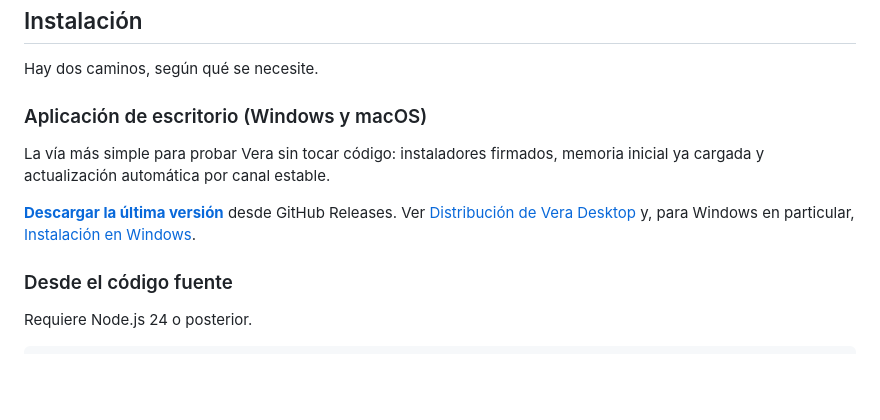
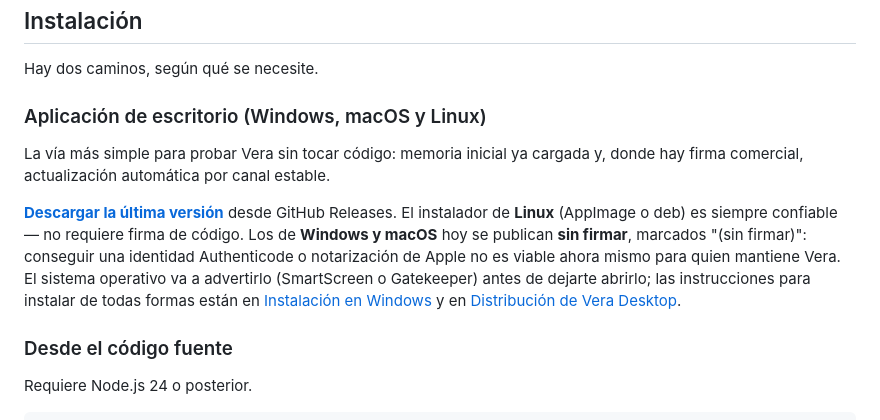
Before and after one commit to hspencer/vera, a Markdown page: README.md, the part around the change. Drawn GitHub-style; blank space fills up the shorter version.

```diff
--- a/README.md
+++ b/README.md
@@ -37,14 +37,21 @@ servicio multiusuario listo para producción.
 
 Hay dos caminos, según qué se necesite.
 
-### Aplicación de escritorio (Windows y macOS)
+### Aplicación de escritorio (Windows, macOS y Linux)
 
-La vía más simple para probar Vera sin tocar código: instaladores firmados,
-memoria inicial ya cargada y actualización automática por canal estable.
+La vía más simple para probar Vera sin tocar código: memoria inicial ya
+cargada y, donde hay firma comercial, actualización automática por canal
+estable.
 
 **[Descargar la última versión](https://github.com/mediafranca/vera/releases/latest)**
-desde GitHub Releases. Ver [Distribución de Vera Desktop](docs/distribucion-escritorio.md)
-y, para Windows en particular, [Instalación en Windows](docs/instalacion-windows.md).
+desde GitHub Releases. El instalador de **Linux** (AppImage o deb) es siempre
+confiable — no requiere firma de código. Los de **Windows y macOS** hoy se
+publican **sin firmar**, marcados "(sin firmar)": conseguir una identidad
+Authenticode o notarización de Apple no es viable ahora mismo para quien
+mantiene Vera. El sistema operativo va a advertirlo (SmartScreen o Gatekeeper)
+antes de dejarte abrirlo; las instrucciones para instalar de todas formas
+están en [Instalación en Windows](docs/instalacion-windows.md#instalar-sin-firma)
+y en [Distribución de Vera Desktop](docs/distribucion-escritorio.md#instalar-sin-firma).
 
 ### Desde el código fuente
 
```
Also changed, not shown: docs/distribucion-escritorio.md (+81 -17 lines), docs/instalacion-windows.md (+33 -4 lines).
